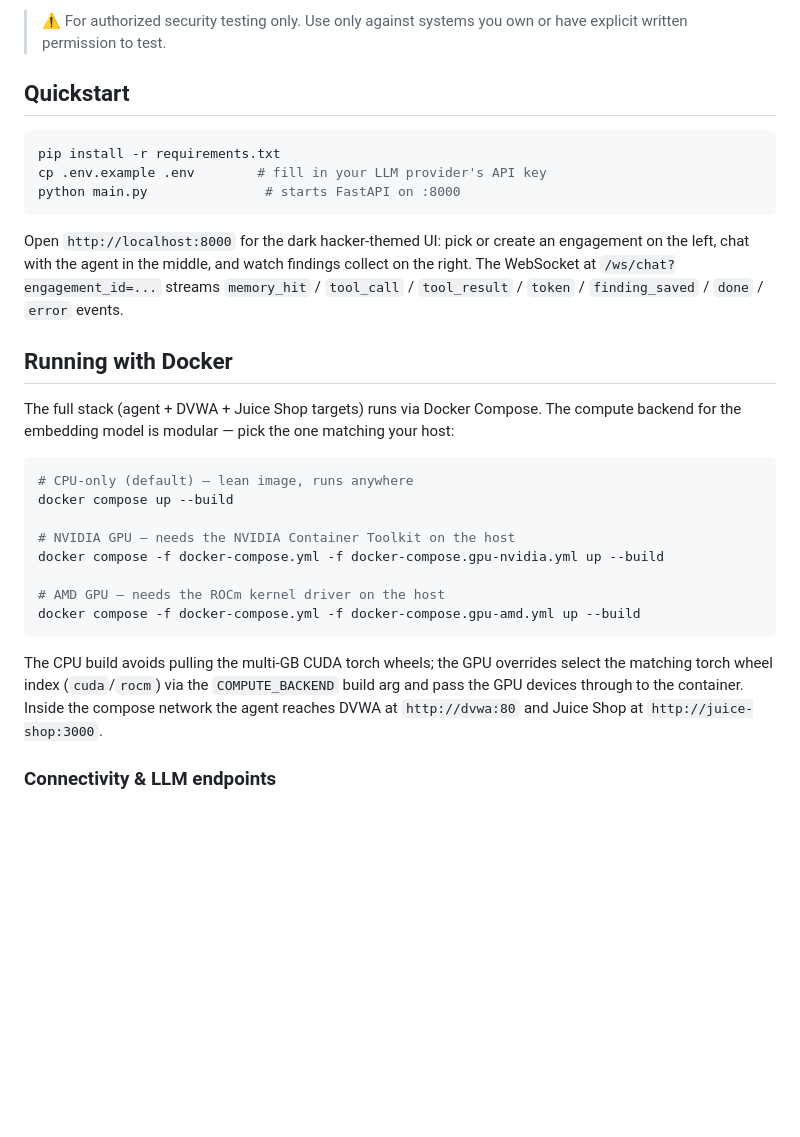
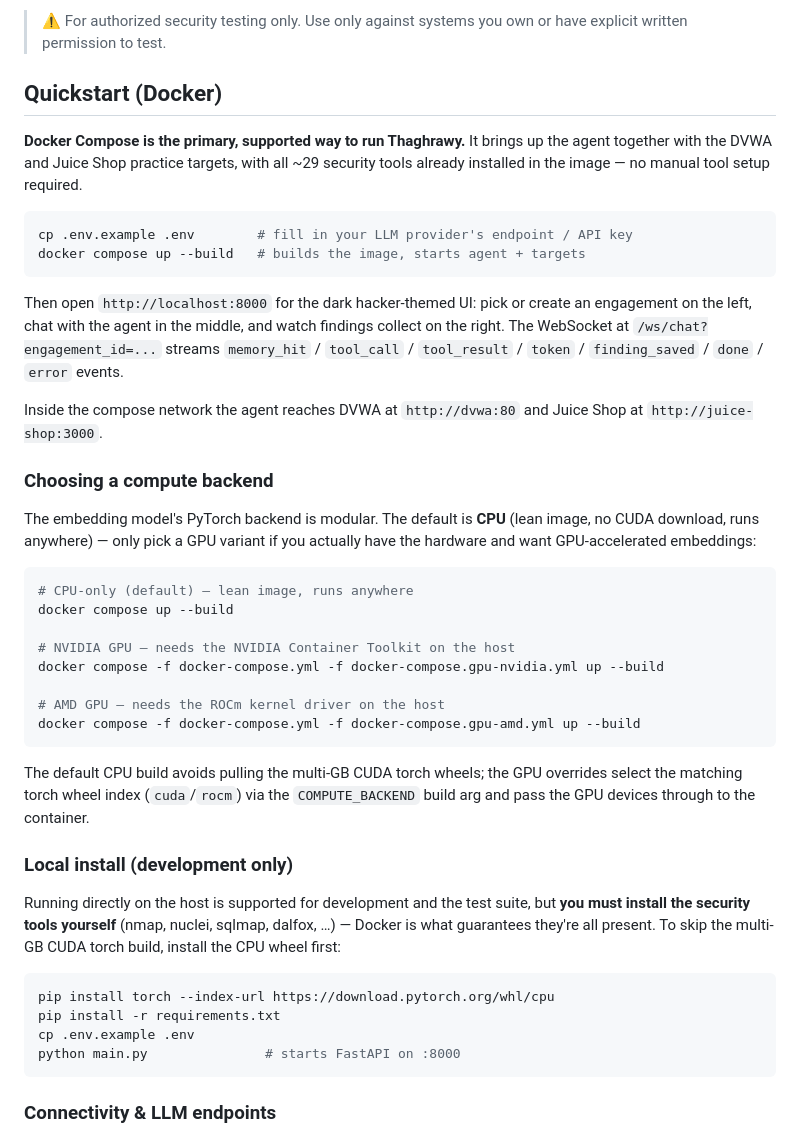
Before and after one commit to Boleka3/Thaghrawy, a Markdown page: README.md, the part around the change. Rendered like a GitHub page; blank space fills up the shorter version.

Commit message:
docs: make Docker the primary way to run the project
Reorder README + CLAUDE.md so `docker compose up --build` is the documented
Quickstart (agent + DVWA/Juice Shop targets, all tools baked in). Demote the
bare-metal pip install to a "development only" path and note it needs the tools
installed manually. Default build stays CPU-only; the CPU torch wheel hint avoids
the multi-GB CUDA download.

````diff
--- a/README.md
+++ b/README.md
@@ -6,24 +6,31 @@ memory.
 > ⚠️ For authorized security testing only. Use only against systems you own
 > or have explicit written permission to test.
 
-## Quickstart
+## Quickstart (Docker)
+
+**Docker Compose is the primary, supported way to run Thaghrawy.** It brings up the
+agent together with the DVWA and Juice Shop practice targets, with all ~29 security
+tools already installed in the image — no manual tool setup required.
 
 ```bash
-pip install -r requirements.txt
-cp .env.example .env        # fill in your LLM provider's API key
-python main.py               # starts FastAPI on :8000
+cp .env.example .env        # fill in your LLM provider's endpoint / API key
+docker compose up --build   # builds the image, starts agent + targets
 ```
 
-Open `http://localhost:8000` for the dark hacker-themed UI: pick or create
-an engagement on the left, chat with the agent in the middle, and watch
-findings collect on the right. The WebSocket at `/ws/chat?engagement_id=...`
-streams `memory_hit` / `tool_call` / `tool_result` / `token` /
-`finding_saved` / `done` / `error` events.
+Then open `http://localhost:8000` for the dark hacker-themed UI: pick or create
+an engagement on the left, chat with the agent in the middle, and watch findings
+collect on the right. The WebSocket at `/ws/chat?engagement_id=...` streams
+`memory_hit` / `tool_call` / `tool_result` / `token` / `finding_saved` / `done` /
+`error` events.
 
-## Running with Docker
+Inside the compose network the agent reaches DVWA at `http://dvwa:80` and Juice
+Shop at `http://juice-shop:3000`.
 
-The full stack (agent + DVWA + Juice Shop targets) runs via Docker Compose. The
-compute backend for the embedding model is modular — pick the one matching your host:
+### Choosing a compute backend
+
+The embedding model's PyTorch backend is modular. The default is **CPU** (lean image,
+no CUDA download, runs anywhere) — only pick a GPU variant if you actually have the
+hardware and want GPU-accelerated embeddings:
 
 ```bash
 # CPU-only (default) — lean image, runs anywhere
@@ -36,10 +43,23 @@ docker compose -f docker-compose.yml -f docker-compose.gpu-nvidia.yml up --build
 docker compose -f docker-compose.yml -f docker-compose.gpu-amd.yml up --build
 ```
 
-The CPU build avoids pulling the multi-GB CUDA torch wheels; the GPU overrides select the
-matching torch wheel index (`cuda`/`rocm`) via the `COMPUTE_BACKEND` build arg and pass the
-GPU devices through to the container. Inside the compose network the agent reaches DVWA at
-`http://dvwa:80` and Juice Shop at `http://juice-shop:3000`.
+The default CPU build avoids pulling the multi-GB CUDA torch wheels; the GPU overrides
+select the matching torch wheel index (`cuda`/`rocm`) via the `COMPUTE_BACKEND` build
+arg and pass the GPU devices through to the container.
+
+### Local install (development only)
+
+Running directly on the host is supported for development and the test suite, but
+**you must install the security tools yourself** (nmap, nuclei, sqlmap, dalfox, …) —
+Docker is what guarantees they're all present. To skip the multi-GB CUDA torch build,
+install the CPU wheel first:
+
+```bash
+pip install torch --index-url https://download.pytorch.org/whl/cpu
+pip install -r requirements.txt
+cp .env.example .env
+python main.py               # starts FastAPI on :8000
+```
 
 ### Connectivity & LLM endpoints
 
````
Also changed, not shown: CLAUDE.md (+14 -2 lines).
